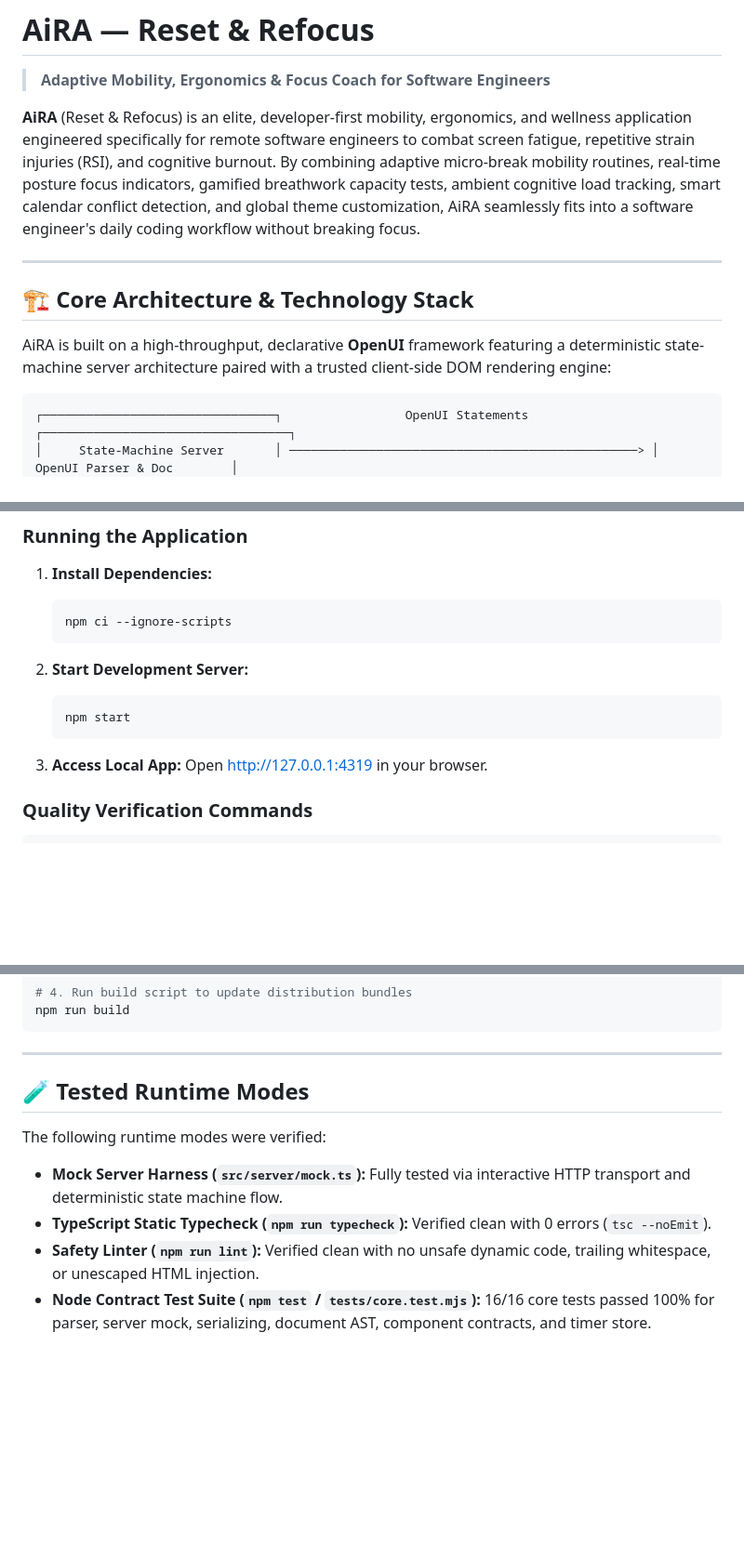
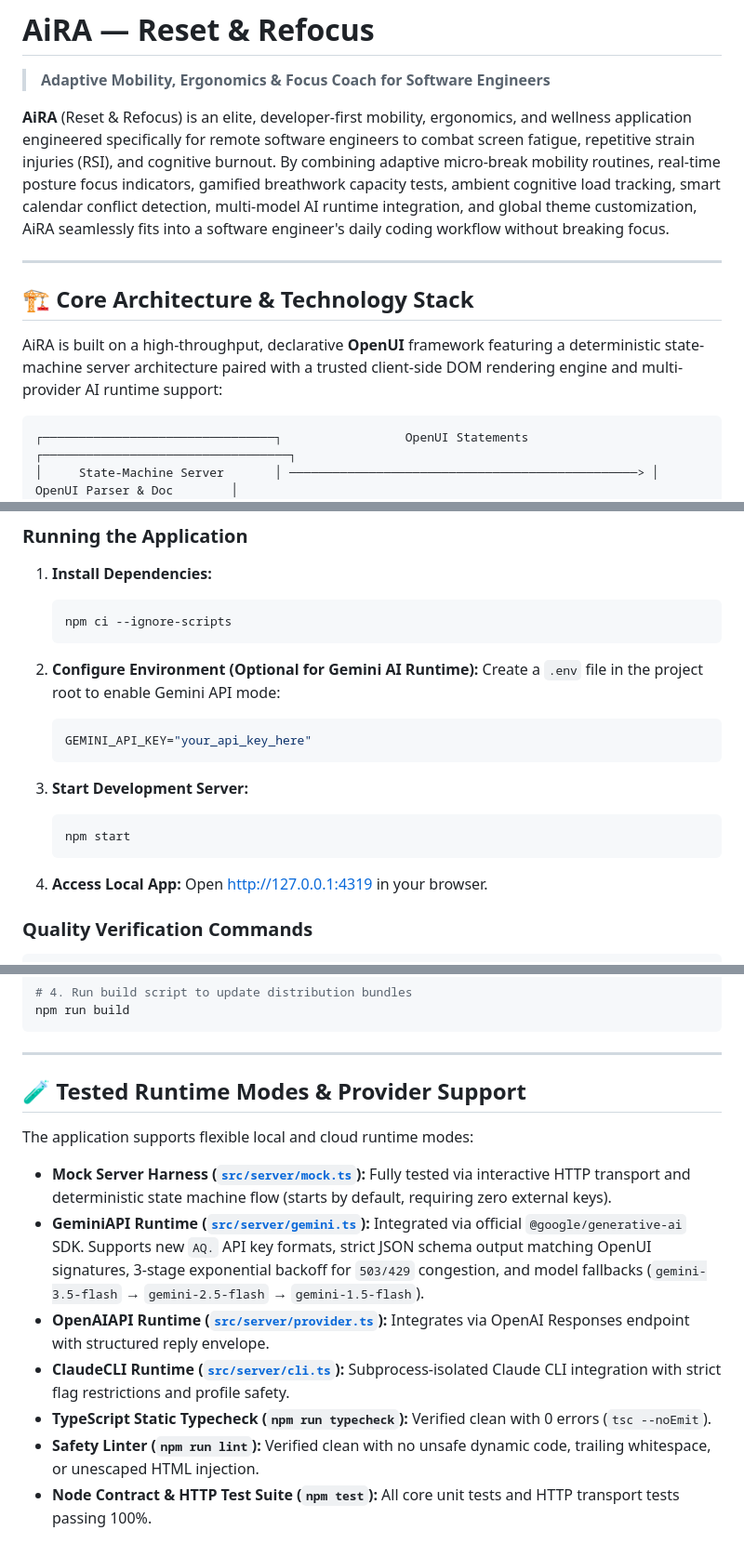
Before and after one commit to TarunD-code/AiRA-Reset-Refocus, a Markdown page: README.md, 3 parts joined by grey strips. Shown at 93% size. Drawn GitHub-style; blank space fills up the shorter version.

Commit message:
docs: Update README.md with comprehensive Gemini API runtime architecture and environment setup

````diff
--- a/README.md
+++ b/README.md
@@ -2,13 +2,13 @@
 
 > **Adaptive Mobility, Ergonomics & Focus Coach for Software Engineers**
 
-**AiRA** (Reset & Refocus) is an elite, developer-first mobility, ergonomics, and wellness application engineered specifically for remote software engineers to combat screen fatigue, repetitive strain injuries (RSI), and cognitive burnout. By combining adaptive micro-break mobility routines, real-time posture focus indicators, gamified breathwork capacity tests, ambient cognitive load tracking, smart calendar conflict detection, and global theme customization, AiRA seamlessly fits into a software engineer's daily coding workflow without breaking focus.
+**AiRA** (Reset & Refocus) is an elite, developer-first mobility, ergonomics, and wellness application engineered specifically for remote software engineers to combat screen fatigue, repetitive strain injuries (RSI), and cognitive burnout. By combining adaptive micro-break mobility routines, real-time posture focus indicators, gamified breathwork capacity tests, ambient cognitive load tracking, smart calendar conflict detection, multi-model AI runtime integration, and global theme customization, AiRA seamlessly fits into a software engineer's daily coding workflow without breaking focus.
 
 ---
 
 ## 🏗️ Core Architecture & Technology Stack
 
-AiRA is built on a high-throughput, declarative **OpenUI** framework featuring a deterministic state-machine server architecture paired with a trusted client-side DOM rendering engine:
+AiRA is built on a high-throughput, declarative **OpenUI** framework featuring a deterministic state-machine server architecture paired with a trusted client-side DOM rendering engine and multi-provider AI runtime support:
 
 ```
 ┌────────────────────────────────┐                 OpenUI Statements                 ┌──────────────────────────────────┐
@@ -161,12 +163,18 @@ The upcoming feature pipeline for **AiRA** focuses on expanding workspace integr
    npm ci --ignore-scripts
    ```
 
-2. **Start Development Server:**
+2. **Configure Environment (Optional for Gemini AI Runtime):**
+   Create a `.env` file in the project root to enable Gemini API mode:
+   ```env
+   GEMINI_API_KEY="your_api_key_here"
+   ```
+
+3. **Start Development Server:**
    ```sh
    npm start
    ```
 
-3. **Access Local App:**
+4. **Access Local App:**
    Open [http://127.0.0.1:4319](http://127.0.0.1:4319) in your browser.
 
 ### Quality Verification Commands
@@ -187,10 +195,13 @@ npm run build
 
 ---
 
-## 🧪 Tested Runtime Modes
+## 🧪 Tested Runtime Modes & Provider Support
 
-The following runtime modes were verified:
-- **Mock Server Harness (`src/server/mock.ts`):** Fully tested via interactive HTTP transport and deterministic state machine flow.
+The application supports flexible local and cloud runtime modes:
+- **Mock Server Harness ([`src/server/mock.ts`](file:///d:/All%20Documents/task/AIAIRA/Aira/workout-starter/src/server/mock.ts)):** Fully tested via interactive HTTP transport and deterministic state machine flow (starts by default, requiring zero external keys).
+- **GeminiAPI Runtime ([`src/server/gemini.ts`](file:///d:/All%20Documents/task/AIAIRA/Aira/workout-starter/src/server/gemini.ts)):** Integrated via official `@google/generative-ai` SDK. Supports new `AQ.` API key formats, strict JSON schema output matching OpenUI signatures, 3-stage exponential backoff for `503/429` congestion, and model fallbacks (`gemini-3.5-flash` → `gemini-2.5-flash` → `gemini-1.5-flash`).
+- **OpenAIAPI Runtime ([`src/server/provider.ts`](file:///d:/All%20Documents/task/AIAIRA/Aira/workout-starter/src/server/provider.ts)):** Integrates via OpenAI Responses endpoint with structured reply envelope.
+- **ClaudeCLI Runtime ([`src/server/cli.ts`](file:///d:/All%20Documents/task/AIAIRA/Aira/workout-starter/src/server/cli.ts)):** Subprocess-isolated Claude CLI integration with strict flag restrictions and profile safety.
 - **TypeScript Static Typecheck (`npm run typecheck`):** Verified clean with 0 errors (`tsc --noEmit`).
 - **Safety Linter (`npm run lint`):** Verified clean with no unsafe dynamic code, trailing whitespace, or unescaped HTML injection.
-- **Node Contract Test Suite (`npm test` / `tests/core.test.mjs`):** 16/16 core tests passed 100% for parser, server mock, serializing, document AST, component contracts, and timer store.
+- **Node Contract & HTTP Test Suite (`npm test`):** All core unit tests and HTTP transport tests passing 100%.
````
Also changed, not shown: other parts of README.md (+2 -0 lines).
